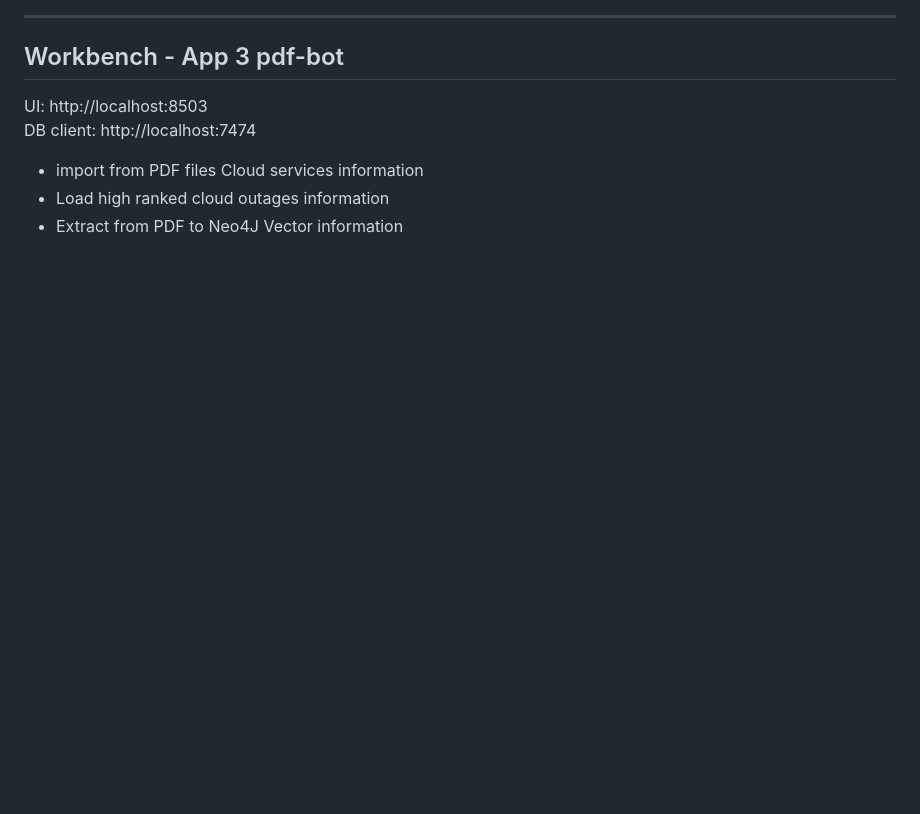
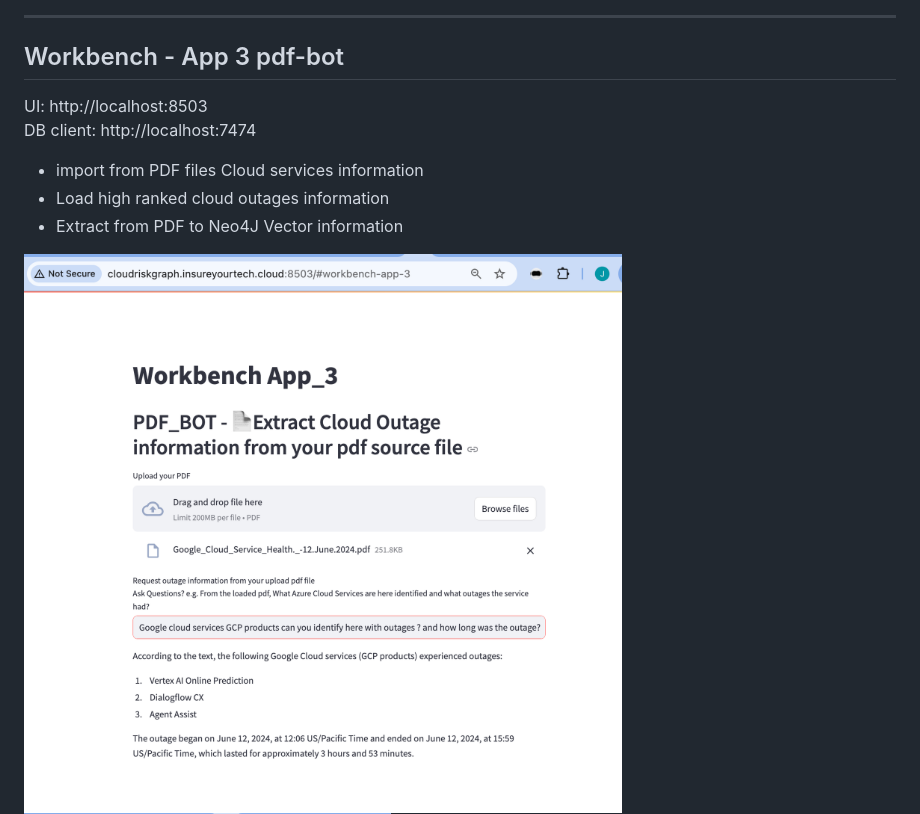
Before and after one commit to jpacerqueira/insureyourtechcloudgraph, a Markdown page: README.md, the part around the change. Rendered like a GitHub page; pictures changed too: images/workbench_app_3_outage_GCP_vertexai.png (added); blank space fills up the shorter version.

Commit message:
included vertexAI example search for an outage

```diff
--- a/README.md
+++ b/README.md
@@ -50,5 +50,6 @@ DB client: http://localhost:7474
 - Load high ranked cloud outages information
 - Extract from PDF to Neo4J Vector information
 
+![cloud_risk_pdf_extracts](images/workbench_app_3_outage_GCP_vertexai.png)
 ![cloud risk information extraction with pdf-v1-bot](images/pdf_bot_outage_extract_v1.png)
 ![neo4j_cloud risk information extraction with pdf-bot](images/extraction_to_neo4j_bot_pdf_bot.png)
```
Also changed, not shown: cloud-information-genai-workbench/readme.md (+1 -0 lines), cloud-information-genai-workbench/images/workbench_app_3_outage_GCP_vertexai.png (added).
